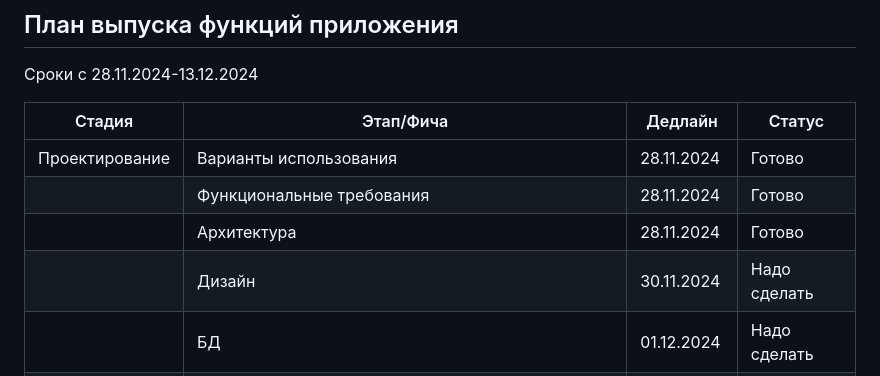
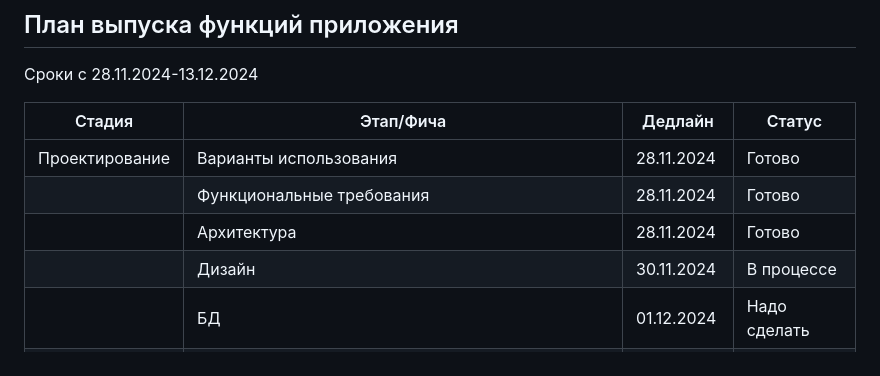
Before and after one commit to zheki4sh05/TopicHub-web-forum, a Markdown page: README.md, the part around the change. Drawn GitHub-style.

```diff
--- a/README.md
+++ b/README.md
@@ -51,7 +51,7 @@
 | Проектирование | Варианты использования                                        |28.11.2024 |  Готово       |
 |                | Функциональные требования                                     |28.11.2024 |  Готово       |
 |                | Архитектура                                                   |28.11.2024 |  Готово       |
-|                | Дизайн                                                        |30.11.2024 |  Надо сделать |
+|                | Дизайн                                                        |30.11.2024 |  В процессе   |
 |                | БД                                                            |01.12.2024 |  Надо сделать |
 | Разработка     | Оформление статьи                                             |           |  Надо сделать |
 |                | Загрузка документа                                            |02.12.2024 |  Надо сделать |
```
